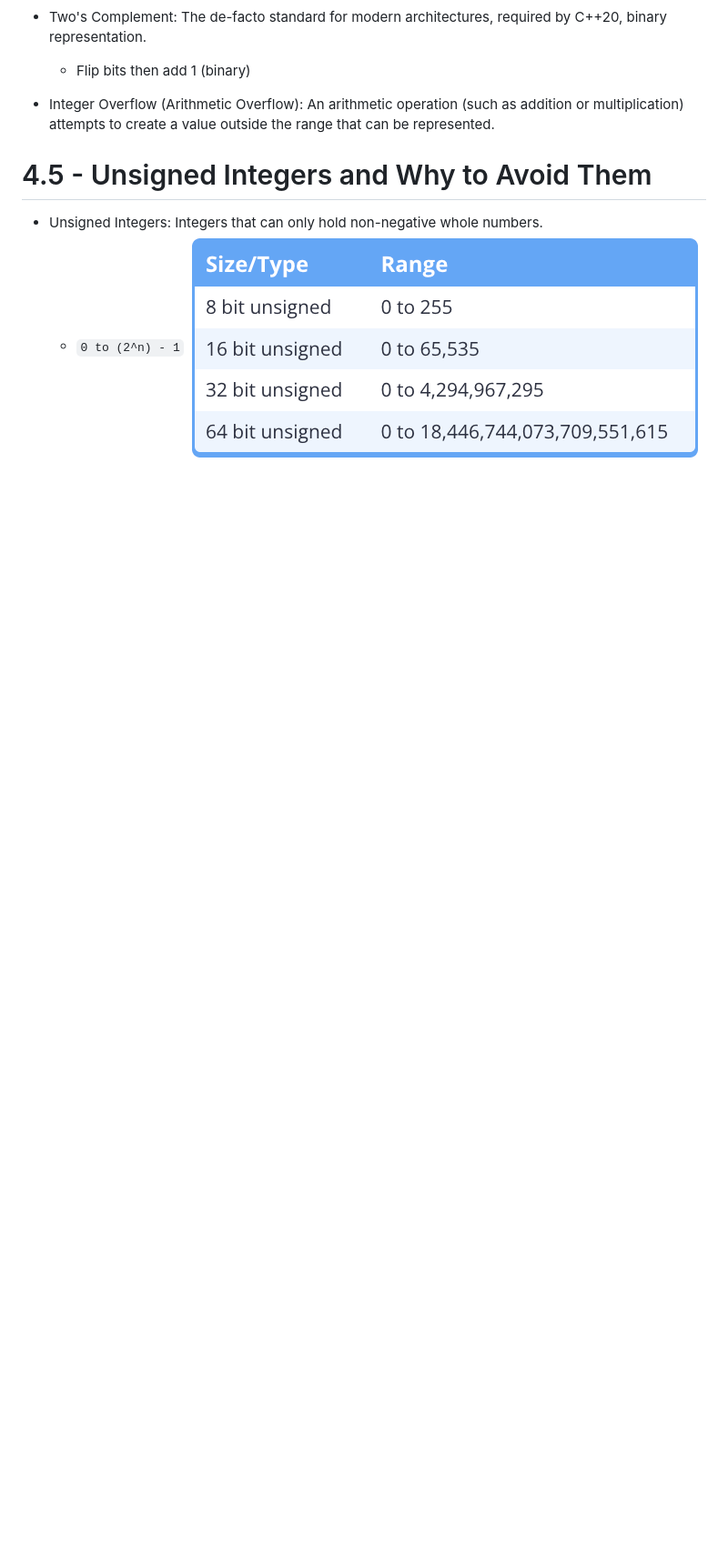
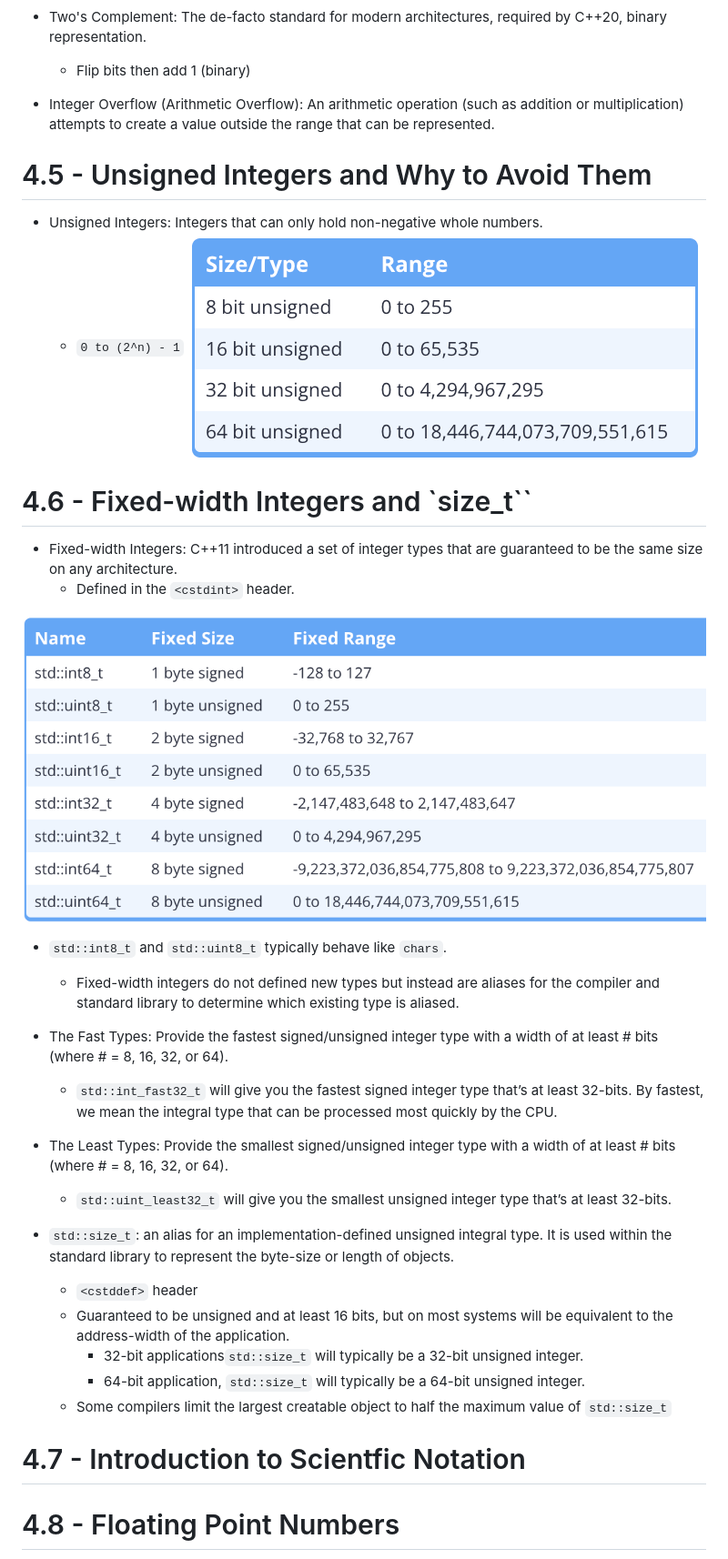
Before and after one commit to michaelddeming/learn-cpp, a Markdown page: chapter_4/chapter_4_notes.md, the part around one of its changes. Shown at 91% size. Rendered like a GitHub page; pictures changed too: chapter_4/image-4.png (added); blank space fills up the shorter version.

Commit message:
Continue chapter 4

```diff
--- a/chapter_4/chapter_4_notes.md
+++ b/chapter_4/chapter_4_notes.md
@@ -66,3 +66,32 @@
 - Unsigned Integers: Integers that can only hold non-negative whole numbers.
     - `0 to (2^n) - 1`
 ![alt text](image-3.png)
+
+
+# 4.6 - Fixed-width Integers and `size_t``
+
+- Fixed-width Integers: C++11 introduced a set of integer types that are guaranteed to be the same size on any architecture.
+    - Defined in the `<cstdint>` header.
+
+![alt text](image-4.png)
+
+- `std::int8_t` and `std::uint8_t` typically behave like `chars`.
+    - Fixed-width integers do not defined new types but instead are aliases for the compiler and standard library to determine which existing type is aliased.
+
+- The Fast Types: Provide the fastest signed/unsigned integer type with a width of at least # bits (where # = 8, 16, 32, or 64).
+    - `std::int_fast32_t` will give you the fastest signed integer type that’s at least 32-bits. By fastest, we mean the integral type that can be processed most quickly by the CPU.
+
+- The Least Types: Provide the smallest signed/unsigned integer type with a width of at least # bits (where # = 8, 16, 32, or 64).
+    - `std::uint_least32_t` will give you the smallest unsigned integer type that’s at least 32-bits.
+
+- `std::size_t`: an alias for an implementation-defined unsigned integral type. It is used within the standard library to represent the byte-size or length of objects.
+    - `<cstddef>` header
+    - Guaranteed to be unsigned and at least 16 bits, but on most systems will be equivalent to the address-width of the application.
+        - 32-bit applications`std::size_t` will typically be a 32-bit unsigned integer.
+        - 64-bit application, `std::size_t` will typically be a 64-bit unsigned integer.
+    - Some compilers limit the largest creatable object to half the maximum value of `std::size_t`
+
+# 4.7 - Introduction to Scientfic Notation
+
+# 4.8 - Floating Point Numbers
+
```
Also changed, not shown: other parts of chapter_4/chapter_4_notes.md (+51 -0 lines), chapter_4/image-5.png (added), chapter_4/image-6.png (added).
